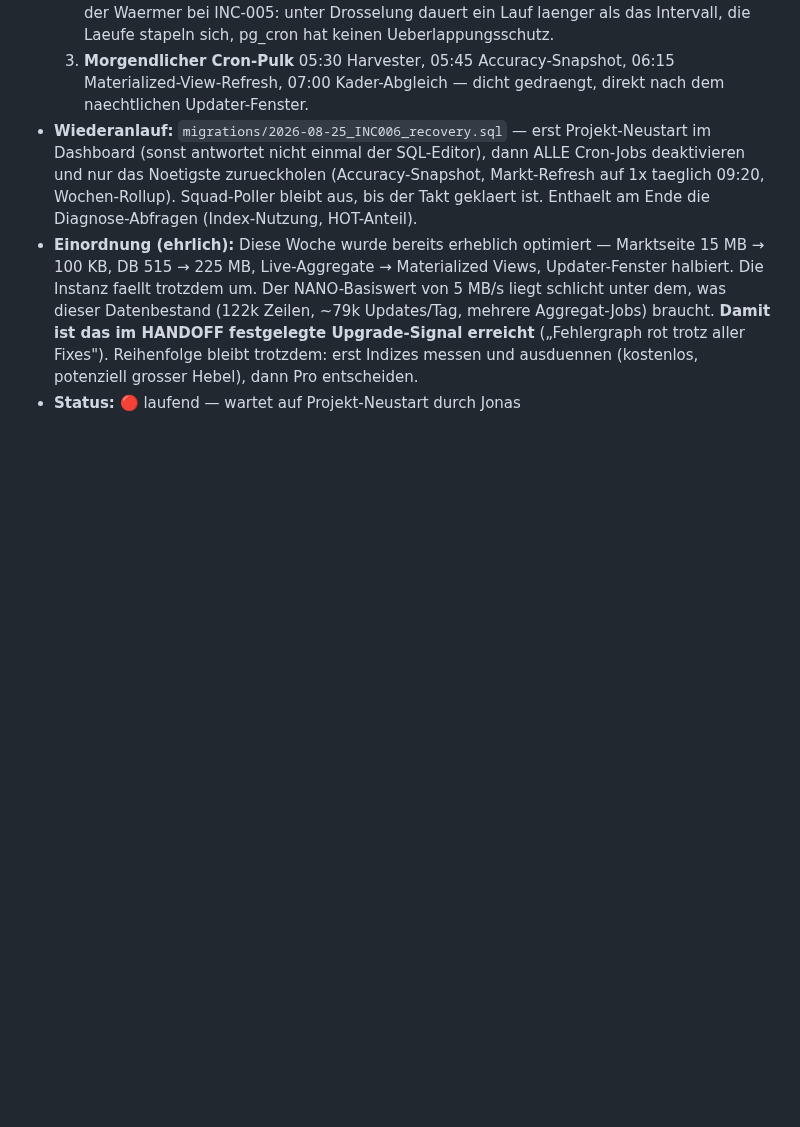
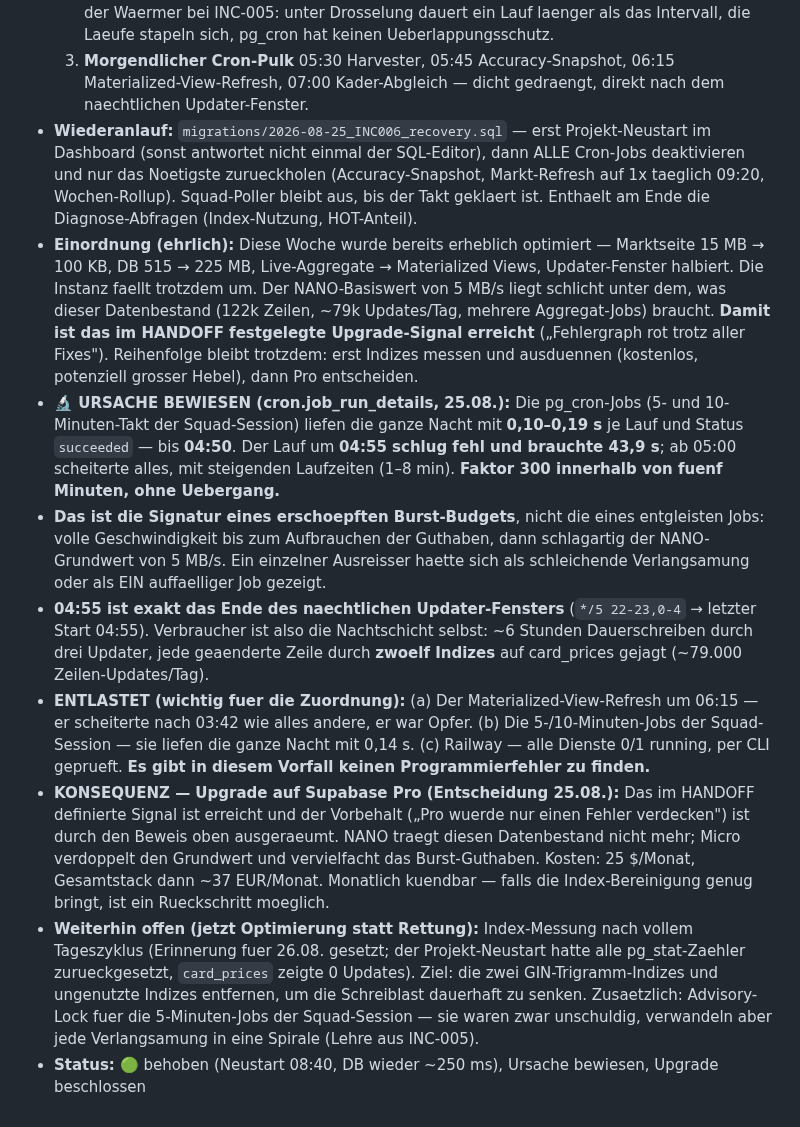
Before and after one commit to R3HR/sorion-updater, a Markdown page: docs/INCIDENTS.md, the part around the change. GitHub-like rendering; blank space fills up the shorter version.

Commit message:
INC-006: Ursache bewiesen — erschoepftes Burst-Budget, kein Programmierfehler
cron.job_run_details zeigt die Kante: bis 04:50 alle Jobs 0,10-0,19 s und
succeeded, um 04:55 der erste Fehlschlag mit 43,9 s, danach alles failed mit
steigenden Laufzeiten. Faktor 300 in fuenf Minuten, ohne Uebergang -- die
Signatur eines aufgebrauchten IO-Guthabens, nicht die eines entgleisten Jobs.
04:55 ist exakt das Ende des naechtlichen Updater-Fensters.

Entlastet: der Materialized-View-Refresh (scheiterte als Opfer), die 5-/10-min-
Jobs der Squad-Session (liefen die Nacht mit 0,14 s), Railway (0/1 running).

Konsequenz: Upgrade auf Supabase Pro beschlossen. Der frueher genannte
Vorbehalt ("Pro wuerde nur einen Fehler verdecken") ist damit ausgeraeumt.
Index-Bereinigung bleibt auf der Liste -- jetzt als Optimierung, nicht Rettung.

Co-Authored-By: Claude Fable 5 <noreply@anthropic.com>

```diff
--- a/docs/INCIDENTS.md
+++ b/docs/INCIDENTS.md
@@ -135,4 +135,10 @@
   3. **Morgendlicher Cron-Pulk** 05:30 Harvester, 05:45 Accuracy-Snapshot, 06:15 Materialized-View-Refresh, 07:00 Kader-Abgleich — dicht gedraengt, direkt nach dem naechtlichen Updater-Fenster.
 - **Wiederanlauf:** `migrations/2026-08-25_INC006_recovery.sql` — erst Projekt-Neustart im Dashboard (sonst antwortet nicht einmal der SQL-Editor), dann ALLE Cron-Jobs deaktivieren und nur das Noetigste zurueckholen (Accuracy-Snapshot, Markt-Refresh auf 1x taeglich 09:20, Wochen-Rollup). Squad-Poller bleibt aus, bis der Takt geklaert ist. Enthaelt am Ende die Diagnose-Abfragen (Index-Nutzung, HOT-Anteil).
 - **Einordnung (ehrlich):** Diese Woche wurde bereits erheblich optimiert — Marktseite 15 MB → 100 KB, DB 515 → 225 MB, Live-Aggregate → Materialized Views, Updater-Fenster halbiert. Die Instanz faellt trotzdem um. Der NANO-Basiswert von 5 MB/s liegt schlicht unter dem, was dieser Datenbestand (122k Zeilen, ~79k Updates/Tag, mehrere Aggregat-Jobs) braucht. **Damit ist das im HANDOFF festgelegte Upgrade-Signal erreicht** („Fehlergraph rot trotz aller Fixes"). Reihenfolge bleibt trotzdem: erst Indizes messen und ausduennen (kostenlos, potenziell grosser Hebel), dann Pro entscheiden.
-- **Status:** 🔴 laufend — wartet auf Projekt-Neustart durch Jonas
+- **🔬 URSACHE BEWIESEN (cron.job_run_details, 25.08.):** Die pg_cron-Jobs (5- und 10-Minuten-Takt der Squad-Session) liefen die ganze Nacht mit **0,10–0,19 s** je Lauf und Status `succeeded` — bis **04:50**. Der Lauf um **04:55 schlug fehl und brauchte 43,9 s**; ab 05:00 scheiterte alles, mit steigenden Laufzeiten (1–8 min). **Faktor 300 innerhalb von fuenf Minuten, ohne Uebergang.**
+- **Das ist die Signatur eines erschoepften Burst-Budgets**, nicht die eines entgleisten Jobs: volle Geschwindigkeit bis zum Aufbrauchen der Guthaben, dann schlagartig der NANO-Grundwert von 5 MB/s. Ein einzelner Ausreisser haette sich als schleichende Verlangsamung oder als EIN auffaelliger Job gezeigt.
+- **04:55 ist exakt das Ende des naechtlichen Updater-Fensters** (`*/5 22-23,0-4` → letzter Start 04:55). Verbraucher ist also die Nachtschicht selbst: ~6 Stunden Dauerschreiben durch drei Updater, jede geaenderte Zeile durch **zwoelf Indizes** auf card_prices gejagt (~79.000 Zeilen-Updates/Tag).
+- **ENTLASTET (wichtig fuer die Zuordnung):** (a) Der Materialized-View-Refresh um 06:15 — er scheiterte nach 03:42 wie alles andere, er war Opfer. (b) Die 5-/10-Minuten-Jobs der Squad-Session — sie liefen die ganze Nacht mit 0,14 s. (c) Railway — alle Dienste 0/1 running, per CLI geprueft. **Es gibt in diesem Vorfall keinen Programmierfehler zu finden.**
+- **KONSEQUENZ — Upgrade auf Supabase Pro (Entscheidung 25.08.):** Das im HANDOFF definierte Signal ist erreicht und der Vorbehalt („Pro wuerde nur einen Fehler verdecken") ist durch den Beweis oben ausgeraeumt. NANO traegt diesen Datenbestand nicht mehr; Micro verdoppelt den Grundwert und vervielfacht das Burst-Guthaben. Kosten: 25 $/Monat, Gesamtstack dann ~37 EUR/Monat. Monatlich kuendbar — falls die Index-Bereinigung genug bringt, ist ein Rueckschritt moeglich.
+- **Weiterhin offen (jetzt Optimierung statt Rettung):** Index-Messung nach vollem Tageszyklus (Erinnerung fuer 26.08. gesetzt; der Projekt-Neustart hatte alle pg_stat-Zaehler zurueckgesetzt, `card_prices` zeigte 0 Updates). Ziel: die zwei GIN-Trigramm-Indizes und ungenutzte Indizes entfernen, um die Schreiblast dauerhaft zu senken. Zusaetzlich: Advisory-Lock fuer die 5-Minuten-Jobs der Squad-Session — sie waren zwar unschuldig, verwandeln aber jede Verlangsamung in eine Spirale (Lehre aus INC-005).
+- **Status:** 🟢 behoben (Neustart 08:40, DB wieder ~250 ms), Ursache bewiesen, Upgrade beschlossen
```
Also changed, not shown: docs/HANDOFF.md (+2 -0 lines).
